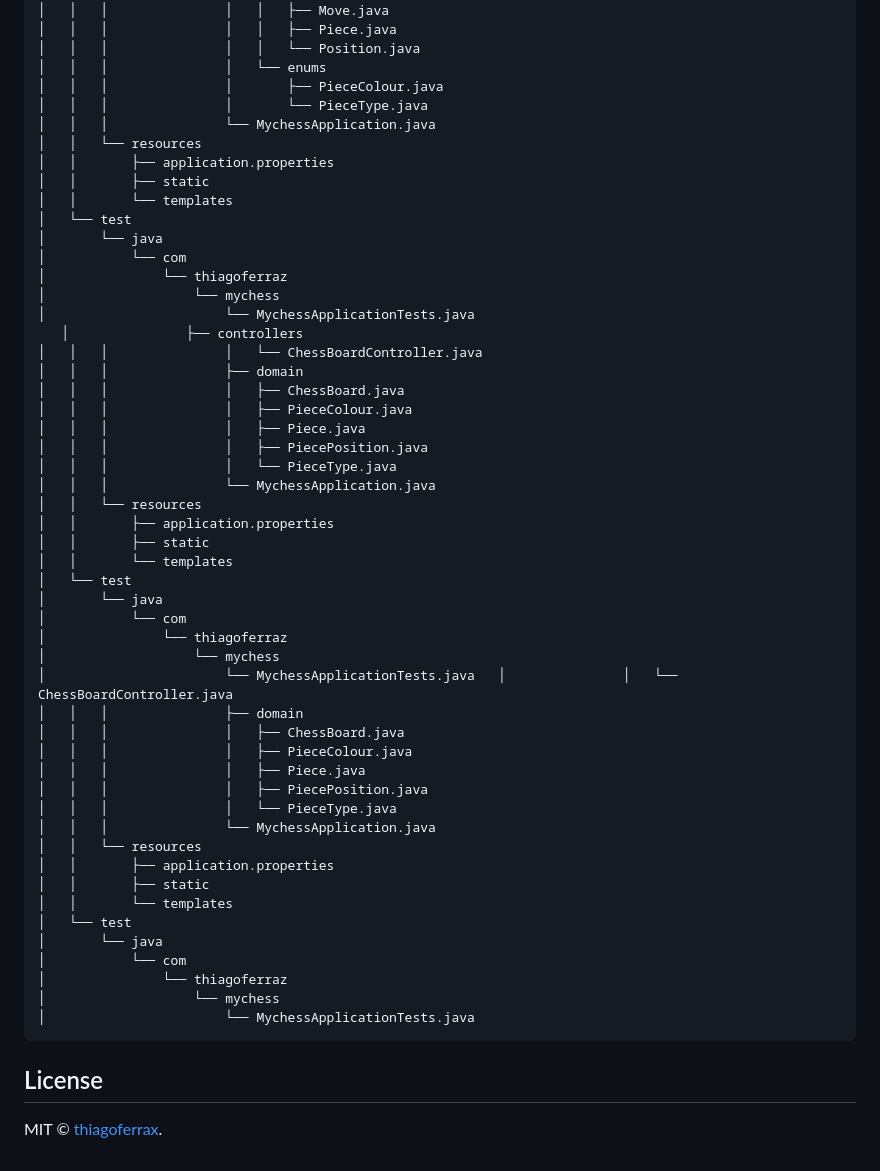
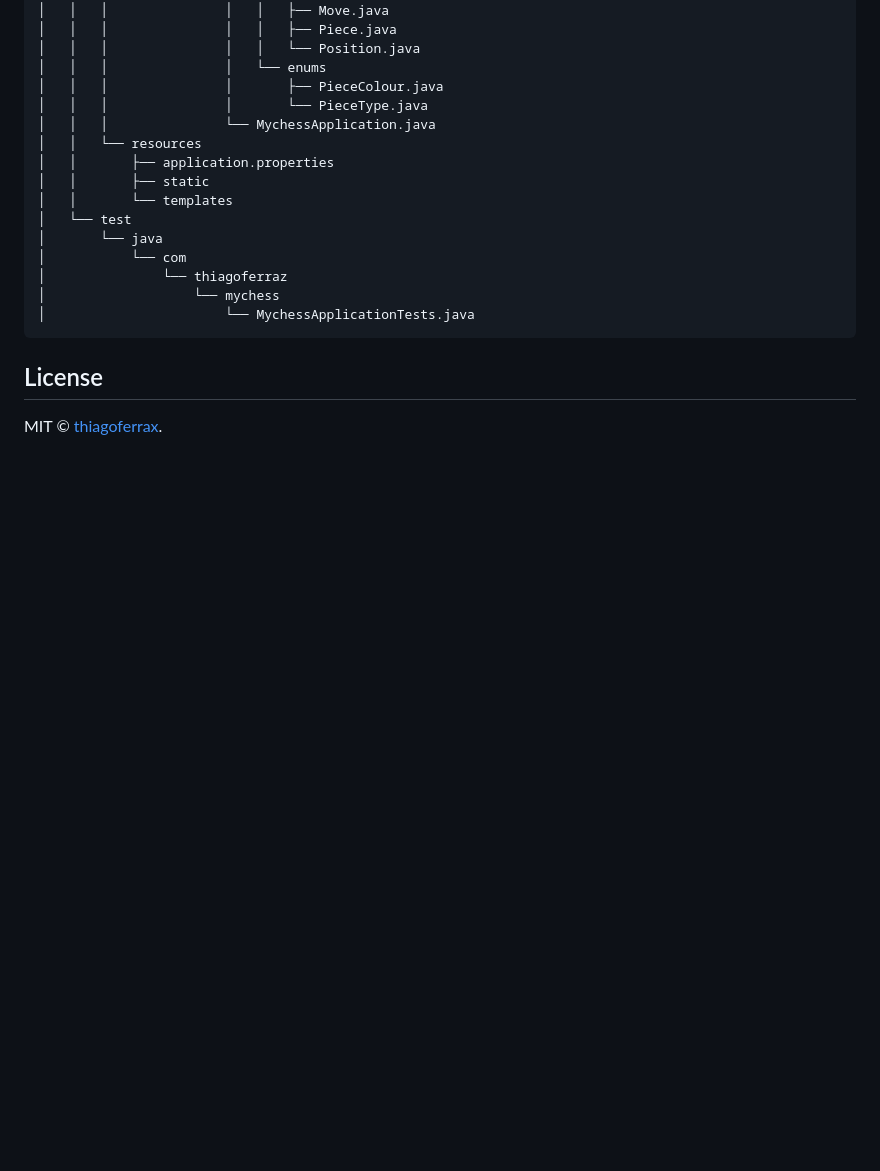
Before and after one commit to thiagoferrax/mychess, a Markdown page: README.md, the part around the change. Drawn GitHub-style; blank space fills up the shorter version.

Commit message:
Fixing the project structure in readme.

````diff
--- a/README.md
+++ b/README.md
@@ -68,42 +68,6 @@ The backend can optionally provide functionality to save and load game states, a
 │               └── thiagoferraz
 │                   └── mychess
 │                       └── MychessApplicationTests.java
-   │               ├── controllers
-│   │   │               │   └── ChessBoardController.java
-│   │   │               ├── domain
-│   │   │               │   ├── ChessBoard.java
-│   │   │               │   ├── PieceColour.java
-│   │   │               │   ├── Piece.java
-│   │   │               │   ├── PiecePosition.java
-│   │   │               │   └── PieceType.java
-│   │   │               └── MychessApplication.java
-│   │   └── resources
-│   │       ├── application.properties
-│   │       ├── static
-│   │       └── templates
-│   └── test
-│       └── java
-│           └── com
-│               └── thiagoferraz
-│                   └── mychess
-│                       └── MychessApplicationTests.java   │               │   └── ChessBoardController.java
-│   │   │               ├── domain
-│   │   │               │   ├── ChessBoard.java
-│   │   │               │   ├── PieceColour.java
-│   │   │               │   ├── Piece.java
-│   │   │               │   ├── PiecePosition.java
-│   │   │               │   └── PieceType.java
-│   │   │               └── MychessApplication.java
-│   │   └── resources
-│   │       ├── application.properties
-│   │       ├── static
-│   │       └── templates
-│   └── test
-│       └── java
-│           └── com
-│               └── thiagoferraz
-│                   └── mychess
-│                       └── MychessApplicationTests.java
 ```
 ## License
 
````
